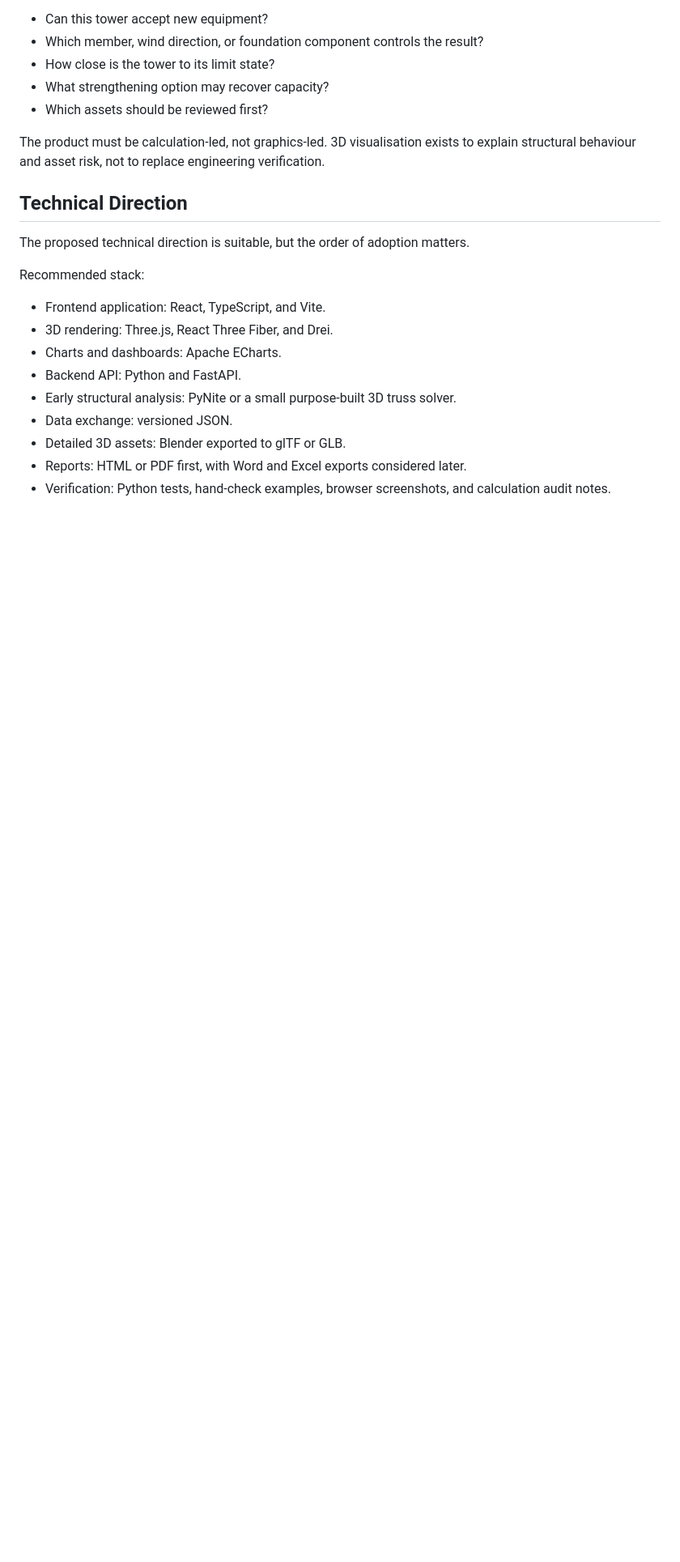
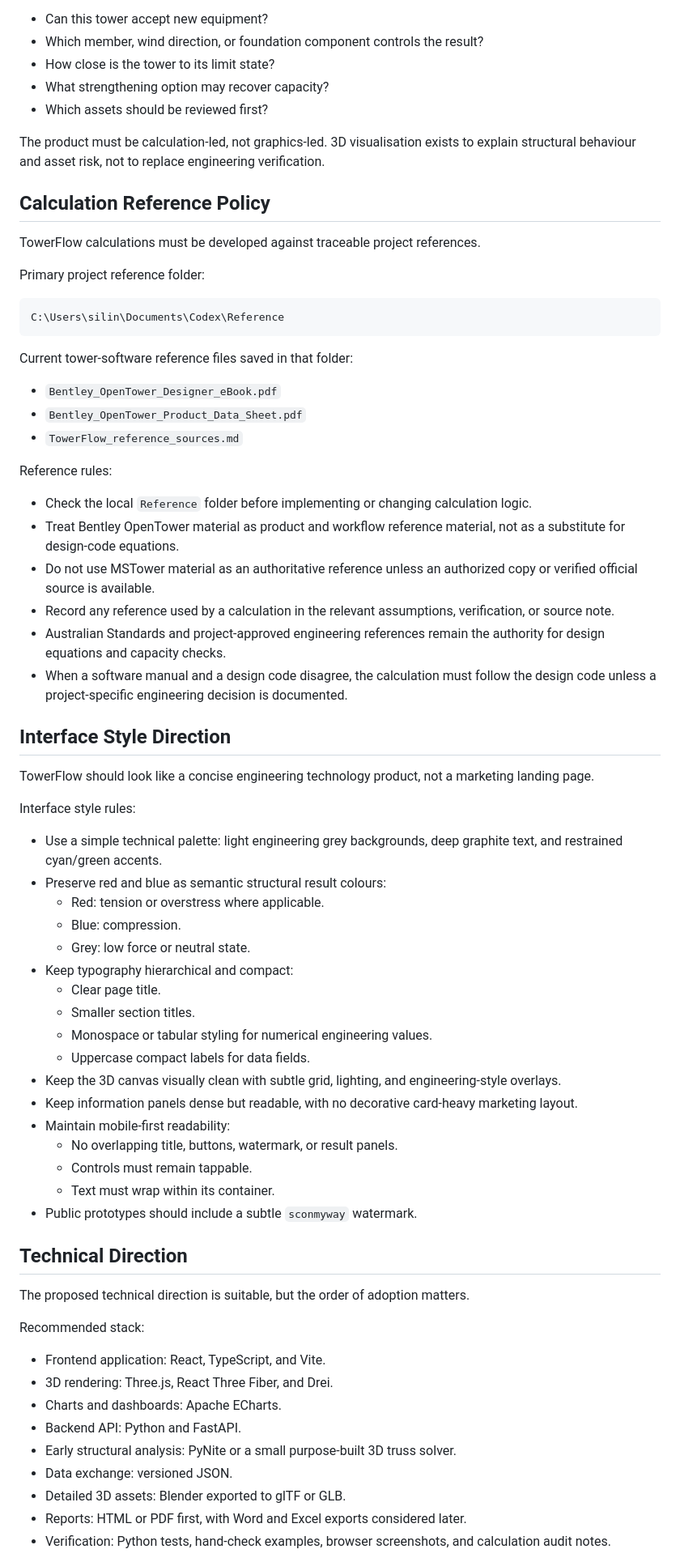
Before and after one commit to Pikatiu27/TowerFlow, a Markdown page: TOWERFLOW_ROADMAP.md, the part around one of its changes. Shown at 81% size. Drawn GitHub-style; blank space fills up the shorter version.

Commit message:
Add reference and interface style policy

````diff
--- a/TOWERFLOW_ROADMAP.md
+++ b/TOWERFLOW_ROADMAP.md
@@ -25,6 +25,55 @@ TowerFlow should help engineers, asset owners, and operators answer:
 - Which assets should be reviewed first?
 
 The product must be calculation-led, not graphics-led. 3D visualisation exists to explain structural behaviour and asset risk, not to replace engineering verification.
+
+## Calculation Reference Policy
+
+TowerFlow calculations must be developed against traceable project references.
+
+Primary project reference folder:
+
+```text
+C:\Users\silin\Documents\Codex\Reference
+```
+
+Current tower-software reference files saved in that folder:
+
+- `Bentley_OpenTower_Designer_eBook.pdf`
+- `Bentley_OpenTower_Product_Data_Sheet.pdf`
+- `TowerFlow_reference_sources.md`
+
+Reference rules:
+
+- Check the local `Reference` folder before implementing or changing calculation logic.
+- Treat Bentley OpenTower material as product and workflow reference material, not as a substitute for design-code equations.
+- Do not use MSTower material as an authoritative reference unless an authorized copy or verified official source is available.
+- Record any reference used by a calculation in the relevant assumptions, verification, or source note.
+- Australian Standards and project-approved engineering references remain the authority for design equations and capacity checks.
+- When a software manual and a design code disagree, the calculation must follow the design code unless a project-specific engineering decision is documented.
+
+## Interface Style Direction
+
+TowerFlow should look like a concise engineering technology product, not a marketing landing page.
+
+Interface style rules:
+
+- Use a simple technical palette: light engineering grey backgrounds, deep graphite text, and restrained cyan/green accents.
+- Preserve red and blue as semantic structural result colours:
+  - Red: tension or overstress where applicable.
+  - Blue: compression.
+  - Grey: low force or neutral state.
+- Keep typography hierarchical and compact:
+  - Clear page title.
+  - Smaller section titles.
+  - Monospace or tabular styling for numerical engineering values.
+  - Uppercase compact labels for data fields.
+- Keep the 3D canvas visually clean with subtle grid, lighting, and engineering-style overlays.
+- Keep information panels dense but readable, with no decorative card-heavy marketing layout.
+- Maintain mobile-first readability:
+  - No overlapping title, buttons, watermark, or result panels.
+  - Controls must remain tappable.
+  - Text must wrap within its container.
+- Public prototypes should include a subtle `sconmyway` watermark.
 
 ## Technical Direction
 
````
Also changed, not shown: other parts of TOWERFLOW_ROADMAP.md (+17 -0 lines).
